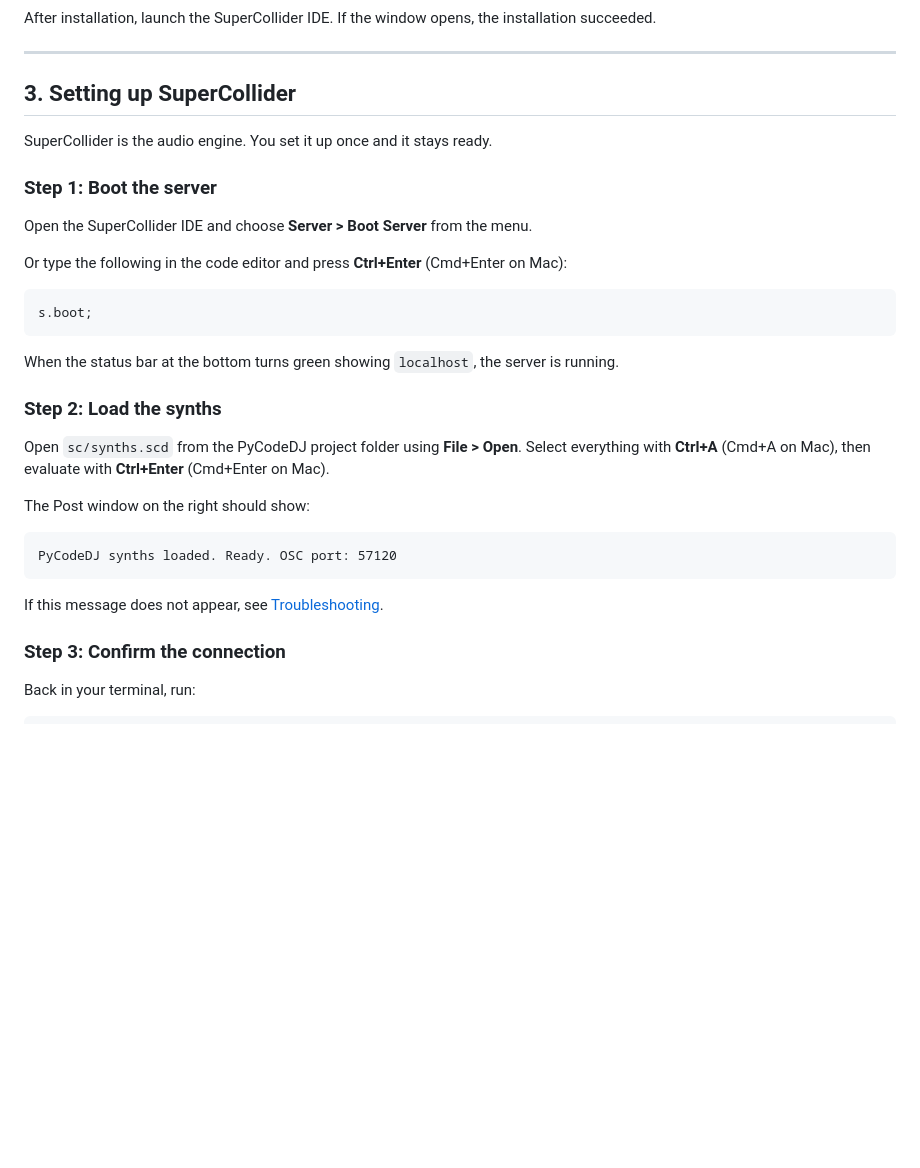
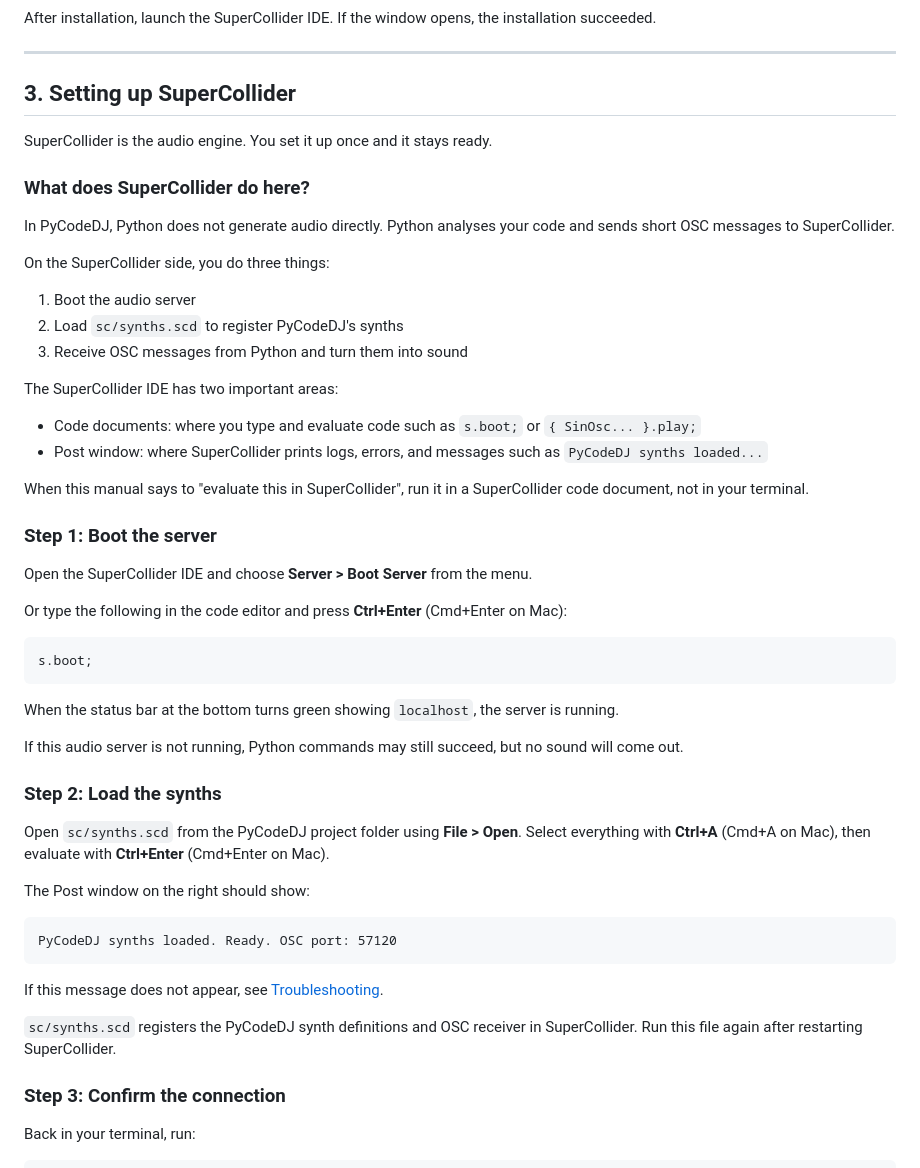
Before and after one commit to kanekoyuichi/pycodedj, a Markdown page: docs/manual.md, the part around the change. Rendered like a GitHub page; blank space fills up the shorter version.

````diff
--- a/docs/manual.md
+++ b/docs/manual.md
@@ -135,6 +135,23 @@ After installation, launch the SuperCollider IDE. If the window opens, the insta
 
 SuperCollider is the audio engine. You set it up once and it stays ready.
 
+### What does SuperCollider do here?
+
+In PyCodeDJ, Python does not generate audio directly. Python analyses your code and sends short OSC messages to SuperCollider.
+
+On the SuperCollider side, you do three things:
+
+1. Boot the audio server
+2. Load `sc/synths.scd` to register PyCodeDJ's synths
+3. Receive OSC messages from Python and turn them into sound
+
+The SuperCollider IDE has two important areas:
+
+- Code documents: where you type and evaluate code such as `s.boot;` or `{ SinOsc... }.play;`
+- Post window: where SuperCollider prints logs, errors, and messages such as `PyCodeDJ synths loaded...`
+
+When this manual says to "evaluate this in SuperCollider", run it in a SuperCollider code document, not in your terminal.
+
 ### Step 1: Boot the server
 
 Open the SuperCollider IDE and choose **Server > Boot Server** from the menu.
@@ -147,6 +164,8 @@ s.boot;
 
 When the status bar at the bottom turns green showing `localhost`, the server is running.
 
+If this audio server is not running, Python commands may still succeed, but no sound will come out.
+
 ### Step 2: Load the synths
 
 Open `sc/synths.scd` from the PyCodeDJ project folder using **File > Open**. Select everything with **Ctrl+A** (Cmd+A on Mac), then evaluate with **Ctrl+Enter** (Cmd+Enter on Mac).
@@ -158,6 +177,8 @@ PyCodeDJ synths loaded. Ready. OSC port: 57120
 ```
 
 If this message does not appear, see [Troubleshooting](#10-troubleshooting).
+
+`sc/synths.scd` registers the PyCodeDJ synth definitions and OSC receiver in SuperCollider. Run this file again after restarting SuperCollider.
 
 ### Step 3: Confirm the connection
 
````
Also changed, not shown: docs/manual.ja.md (+21 -0 lines).
